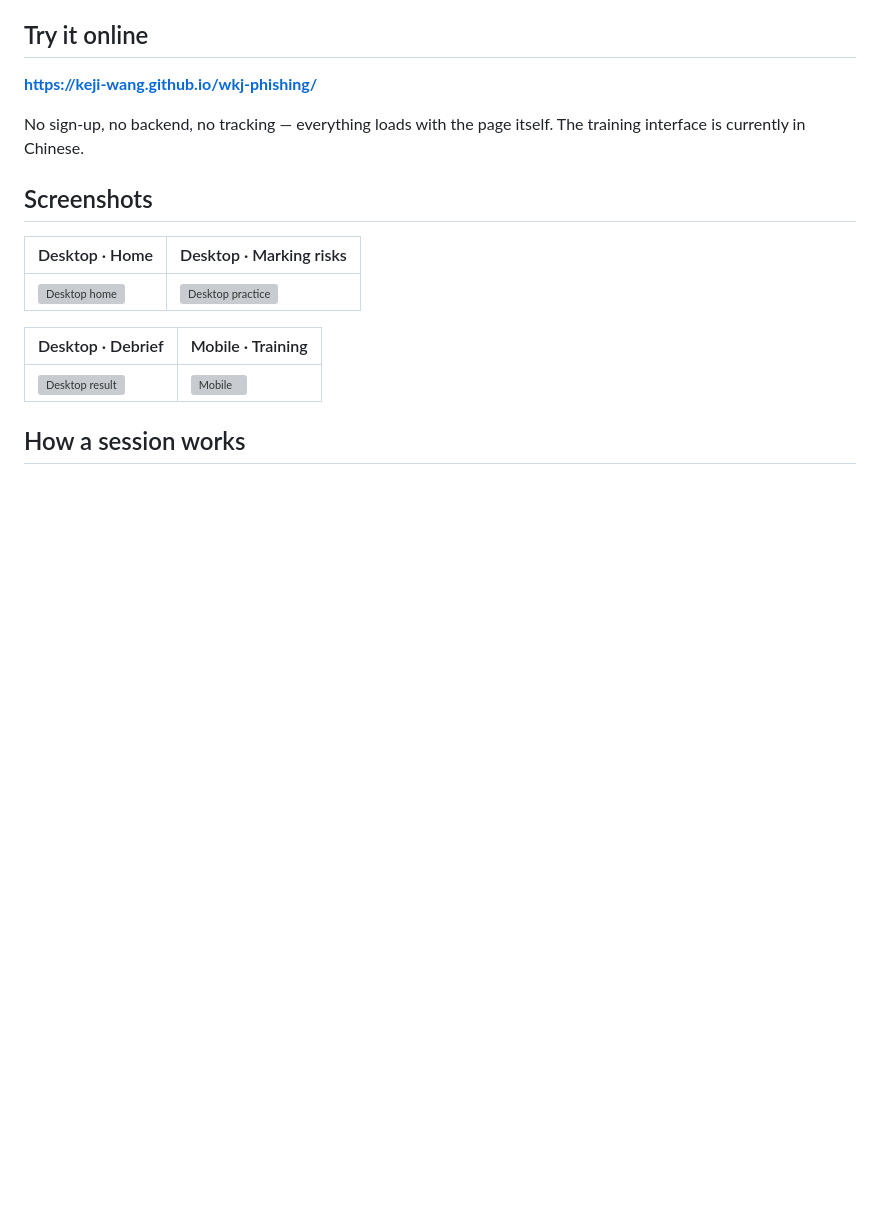
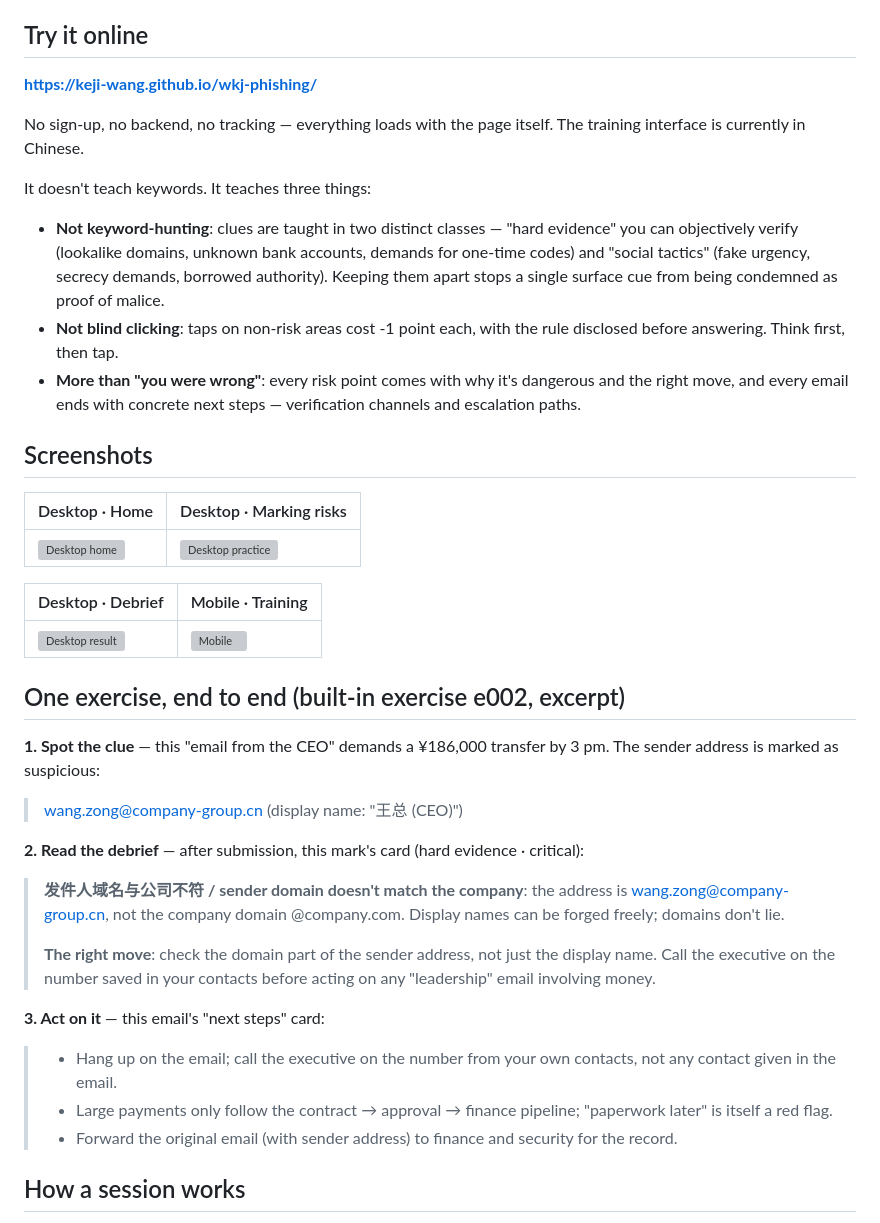
Before and after one commit to Keji-Wang/wkj-phishing, a Markdown page: README.en.md, the part around one of its changes. Drawn GitHub-style; blank space fills up the shorter version; grey boxes are pictures that could not be loaded.

```diff
--- a/README.en.md
+++ b/README.en.md
@@ -14,6 +14,12 @@ A fully static, single-page training tool: read a simulated email, mark whatever
 
 No sign-up, no backend, no tracking — everything loads with the page itself. The training interface is currently in Chinese.
 
+It doesn't teach keywords. It teaches three things:
+
+- **Not keyword-hunting**: clues are taught in two distinct classes — "hard evidence" you can objectively verify (lookalike domains, unknown bank accounts, demands for one-time codes) and "social tactics" (fake urgency, secrecy demands, borrowed authority). Keeping them apart stops a single surface cue from being condemned as proof of malice.
+- **Not blind clicking**: taps on non-risk areas cost -1 point each, with the rule disclosed before answering. Think first, then tap.
+- **More than "you were wrong"**: every risk point comes with why it's dangerous and the right move, and every email ends with concrete next steps — verification channels and escalation paths.
+
 ## Screenshots
 
 | Desktop · Home | Desktop · Marking risks |
@@ -23,6 +29,24 @@ No sign-up, no backend, no tracking — everything loads with the page itself. T
 | Desktop · Debrief | Mobile · Training |
 |---|---|
 | ![Desktop result](docs/screenshots/desktop-result.webp) | ![Mobile](docs/screenshots/mobile-practice.webp) |
+
+## One exercise, end to end (built-in exercise e002, excerpt)
+
+**1. Spot the clue** — this "email from the CEO" demands a ¥186,000 transfer by 3 pm. The sender address is marked as suspicious:
+
+> wang.zong@company-group.cn (display name: "王总 (CEO)")
+
+**2. Read the debrief** — after submission, this mark's card (hard evidence · critical):
+
+> **发件人域名与公司不符 / sender domain doesn't match the company**: the address is wang.zong@company-group.cn, not the company domain @company.com. Display names can be forged freely; domains don't lie.
+>
+> **The right move**: check the domain part of the sender address, not just the display name. Call the executive on the number saved in your contacts before acting on any "leadership" email involving money.
+
+**3. Act on it** — this email's "next steps" card:
+
+> - Hang up on the email; call the executive on the number from your own contacts, not any contact given in the email.
+> - Large payments only follow the contract → approval → finance pipeline; "paperwork later" is itself a red flag.
+> - Forward the original email (with sender address) to finance and security for the record.
 
 ## How a session works
 
```
Also changed, not shown: other parts of README.en.md (+2 -37 lines), README.md (+45 -27 lines), docs/题目维护.md (added, +114 -0 lines).
